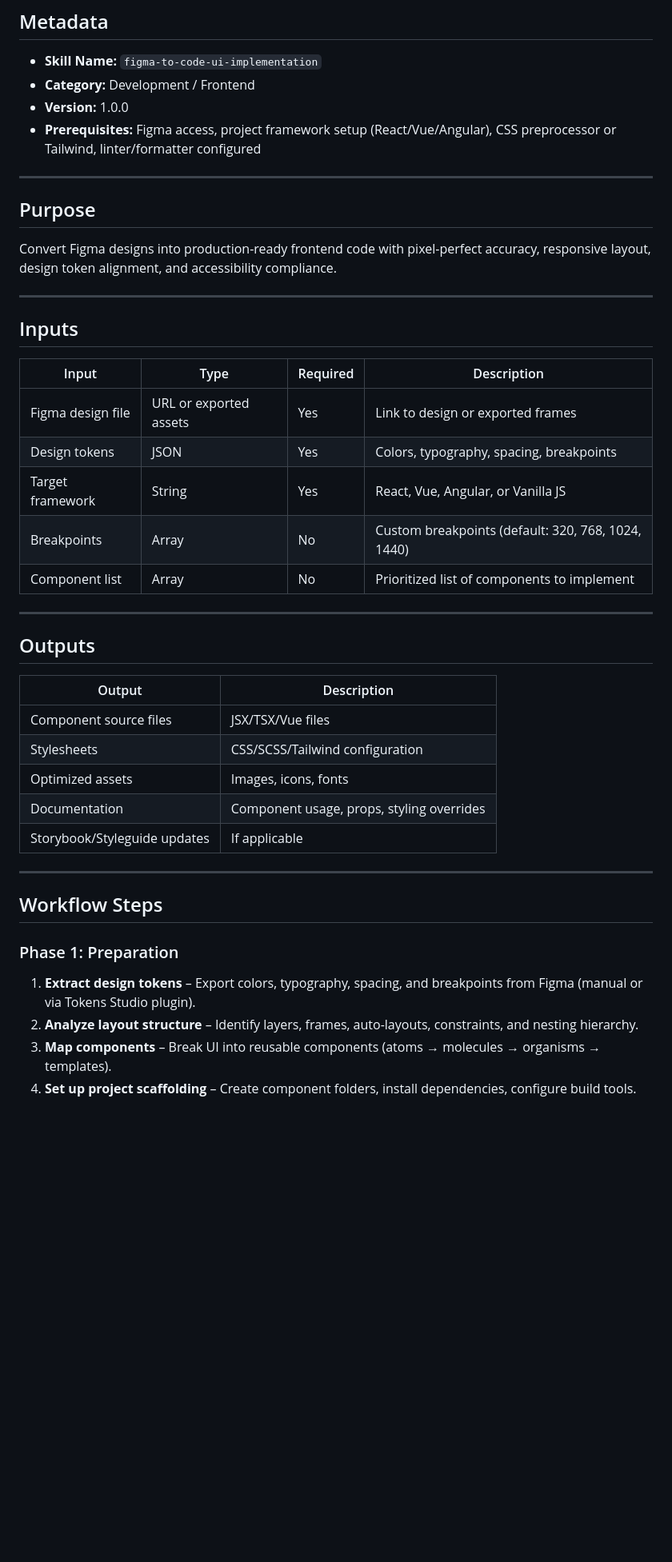
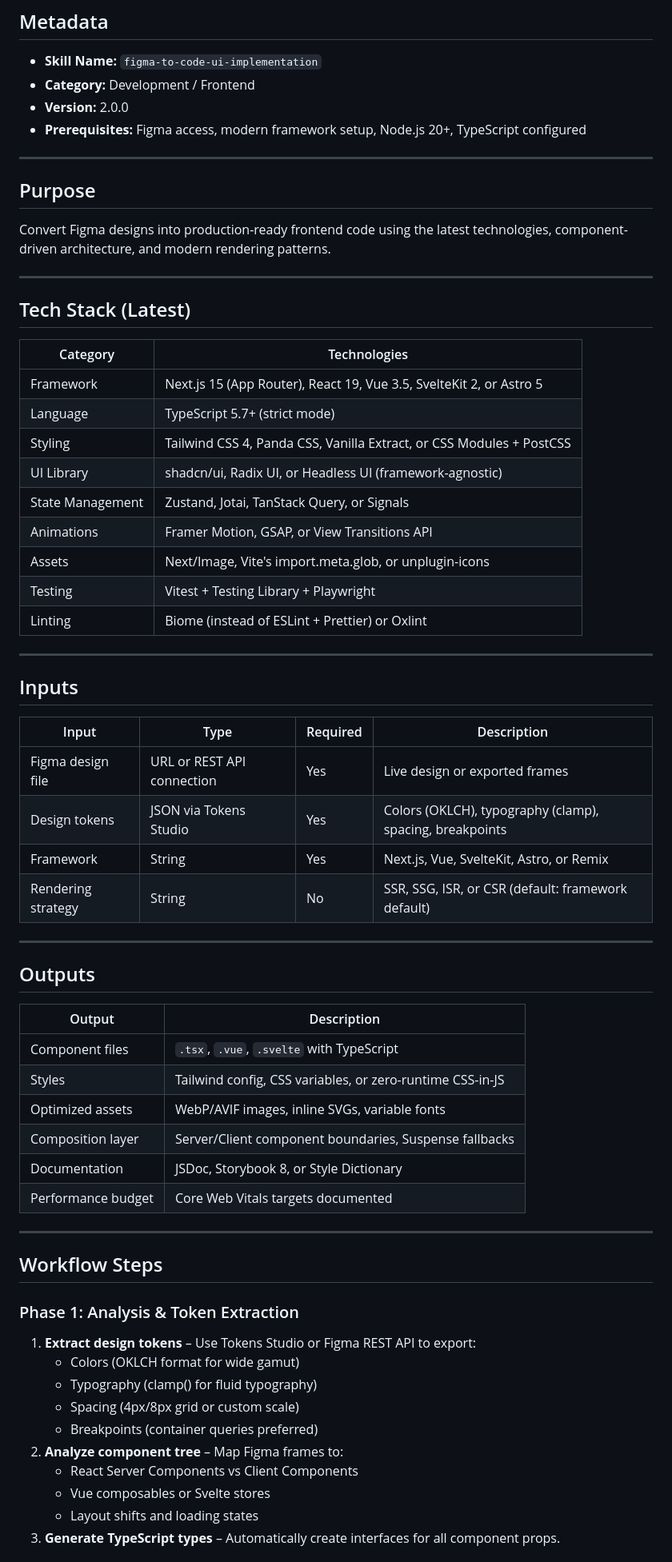
Before and after one commit to allaparthinaveen/ai-tools-hub, a Markdown page: skills/development/figmatoui.md, the part around one of its changes. Shown at 80% size. Rendered like a GitHub page; blank space fills up the shorter version.

```diff
--- a/skills/development/figmatoui.md
+++ b/skills/development/figmatoui.md
@@ -3,43 +3,64 @@
 ## Metadata
 - **Skill Name:** `figma-to-code-ui-implementation`
 - **Category:** Development / Frontend
-- **Version:** 1.0.0
-- **Prerequisites:** Figma access, project framework setup (React/Vue/Angular), CSS preprocessor or Tailwind, linter/formatter configured
+- **Version:** 2.0.0
+- **Prerequisites:** Figma access, modern framework setup, Node.js 20+, TypeScript configured
 
 ---
 
 ## Purpose
-Convert Figma designs into production-ready frontend code with pixel-perfect accuracy, responsive layout, design token alignment, and accessibility compliance.
+Convert Figma designs into production-ready frontend code using the latest technologies, component-driven architecture, and modern rendering patterns.
+
+---
+
+## Tech Stack (Latest)
+| Category | Technologies |
+|----------|--------------|
+| Framework | Next.js 15 (App Router), React 19, Vue 3.5, SvelteKit 2, or Astro 5 |
+| Language | TypeScript 5.7+ (strict mode) |
+| Styling | Tailwind CSS 4, Panda CSS, Vanilla Extract, or CSS Modules + PostCSS |
+| UI Library | shadcn/ui, Radix UI, or Headless UI (framework-agnostic) |
+| State Management | Zustand, Jotai, TanStack Query, or Signals |
+| Animations | Framer Motion, GSAP, or View Transitions API |
+| Assets | Next/Image, Vite's import.meta.glob, or unplugin-icons |
+| Testing | Vitest + Testing Library + Playwright |
+| Linting | Biome (instead of ESLint + Prettier) or Oxlint |
 
 ---
 
 ## Inputs
 | Input | Type | Required | Description |
 |-------|------|----------|-------------|
-| Figma design file | URL or exported assets | Yes | Link to design or exported frames |
-| Design tokens | JSON | Yes | Colors, typography, spacing, breakpoints |
-| Target framework | String | Yes | React, Vue, Angular, or Vanilla JS |
-| Breakpoints | Array | No | Custom breakpoints (default: 320, 768, 1024, 1440) |
-| Component list | Array | No | Prioritized list of components to implement |
+| Figma design file | URL or REST API connection | Yes | Live design or exported frames |
+| Design tokens | JSON via Tokens Studio | Yes | Colors (OKLCH), typography (clamp), spacing, breakpoints |
+| Framework | String | Yes | Next.js, Vue, SvelteKit, Astro, or Remix |
+| Rendering strategy | String | No | SSR, SSG, ISR, or CSR (default: framework default) |
 
 ---
 
 ## Outputs
 | Output | Description |
 |--------|-------------|
-| Component source files | JSX/TSX/Vue files |
-| Stylesheets | CSS/SCSS/Tailwind configuration |
-| Optimized assets | Images, icons, fonts |
-| Documentation | Component usage, props, styling overrides |
-| Storybook/Styleguide updates | If applicable |
+| Component files | `.tsx`, `.vue`, `.svelte` with TypeScript |
+| Styles | Tailwind config, CSS variables, or zero-runtime CSS-in-JS |
+| Optimized assets | WebP/AVIF images, inline SVGs, variable fonts |
+| Composition layer | Server/Client component boundaries, Suspense fallbacks |
+| Documentation | JSDoc, Storybook 8, or Style Dictionary |
+| Performance budget | Core Web Vitals targets documented |
 
 ---
 
 ## Workflow Steps
 
-### Phase 1: Preparation
-1. **Extract design tokens** – Export colors, typography, spacing, and breakpoints from Figma (manual or via Tokens Studio plugin).
-2. **Analyze layout structure** – Identify layers, frames, auto-layouts, constraints, and nesting hierarchy.
-3. **Map components** – Break UI into reusable components (atoms → molecules → organisms → templates).
-4. **Set up project scaffolding** – Create component folders, install dependencies, configure build tools.
+### Phase 1: Analysis & Token Extraction
+1. **Extract design tokens** – Use Tokens Studio or Figma REST API to export:
+   - Colors (OKLCH format for wide gamut)
+   - Typography (clamp() for fluid typography)
+   - Spacing (4px/8px grid or custom scale)
+   - Breakpoints (container queries preferred)
+2. **Analyze component tree** – Map Figma frames to:
+   - React Server Components vs Client Components
+   - Vue composables or Svelte stores
+   - Layout shifts and loading states
+3. **Generate TypeScript types** – Automatically create interfaces for all component props.
 
```
Also changed, not shown: other parts of skills/development/figmatoui.md (+126 -52 lines).
